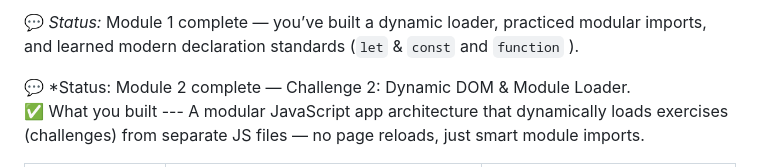
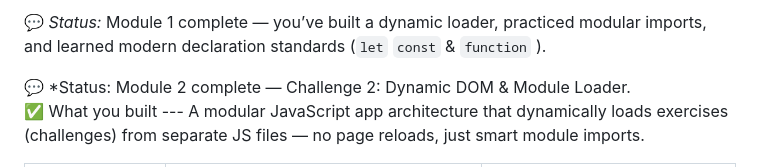
Before and after one commit to Maricode-40/aigpt5-pr-howiammyownmentor-js, a Markdown page: notes/recap.module1.md, the part around the change. Drawn GitHub-style.

Commit message:
Correct declaration standards formatting in recap
Fixed formatting in Module 1 recap regarding declaration standards.

```diff
--- a/notes/recap.module1.md
+++ b/notes/recap.module1.md
@@ -1,5 +1,5 @@
 
-💬 *Status:* Module 1  complete — you’ve built a dynamic loader, practiced modular imports, and learned modern declaration standards (`let` & `const`  and `function` ).
+💬 *Status:* Module 1  complete — you’ve built a dynamic loader, practiced modular imports, and learned modern declaration standards (`let`  `const`  & `function` ).
 
 💬 *Status: Module 2 complete — Challenge 2: Dynamic DOM & Module Loader.
 ✅ What you built --- A modular JavaScript app architecture that dynamically loads exercises (challenges) from separate JS files — no page reloads, just smart module imports.
```
